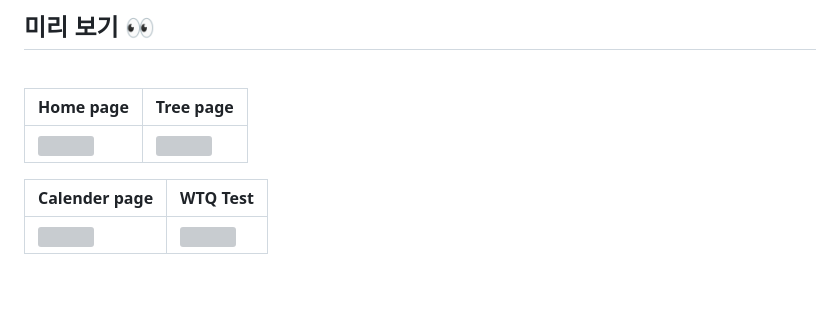
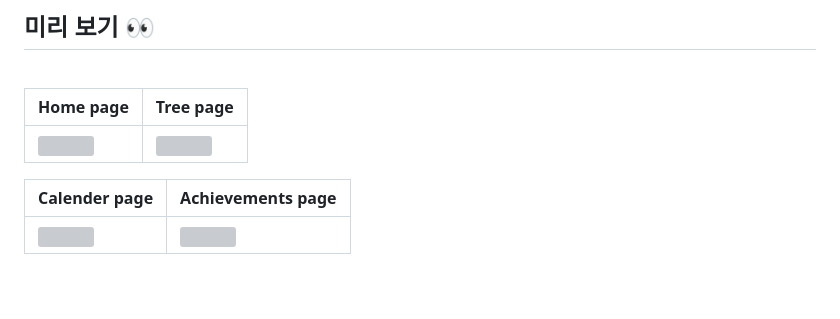
Before and after one commit to 2-say/KUT_TermProject_Diary, a Markdown page: README.md, the part around the change. Rendered like a GitHub page; grey boxes are pictures that could not be loaded.

```diff
--- a/README.md
+++ b/README.md
@@ -11,7 +11,7 @@
 |---|---|
 |<img src="https://github.com/2-say/KUT_TermProject_Diary/assets/91319157/4af7654e-21c8-414a-9d0b-67cfb1229193">|<img src="https://github.com/2-say/KUT_TermProject_Diary/assets/91319157/a499d308-48af-4630-95ad-456d85c70c92">|
 
-|Calender page |WTQ Test|
+|Calender page |Achievements page|
 |---|---|
 <img src="https://github.com/2-say/KUT_TermProject_Diary/assets/91319157/eaaf4f50-aa6d-4a19-8b8b-5e840078d017">|<img src="https://github.com/2-say/KUT_TermProject_Diary/assets/91319157/1be66c00-fef8-4d29-afa6-227d25d13741">|
 
```
